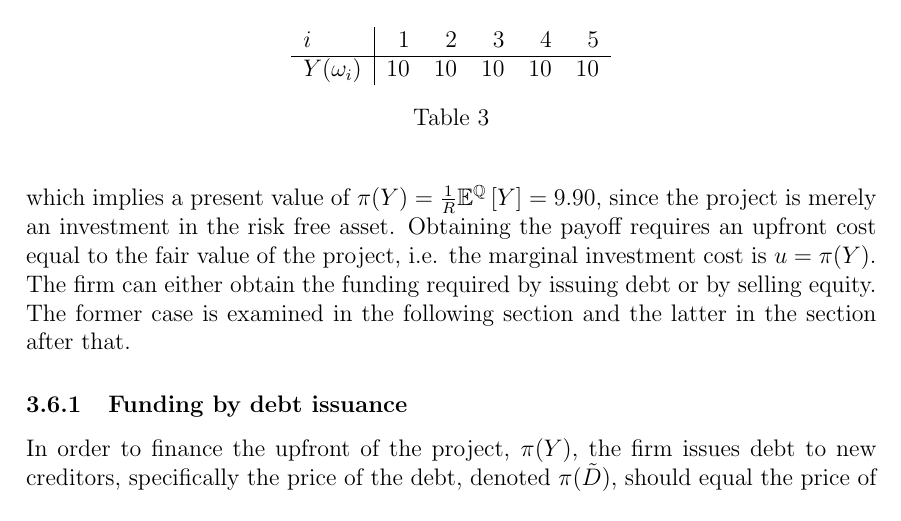
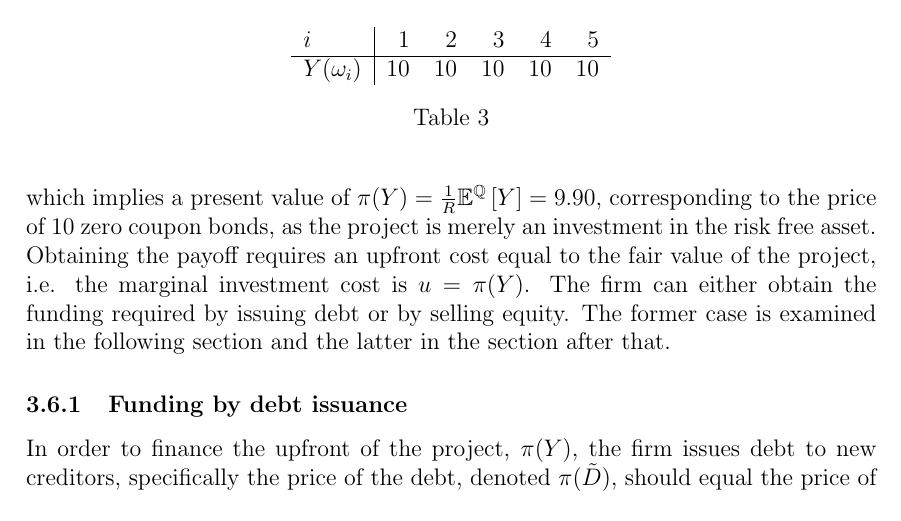
Before and after one commit to sebastianbaltser/master-thesis, a LaTeX thesis (thesis/main.tex, which reads thesis/content/body-matter/single-period-model/examples/risk-free-project/introduction.tex): part of page 22 of 33, cut so that both start at the same text. Compiled offline with pdfLaTeX.

Commit message:
Add explaination

```diff
--- a/thesis/content/body-matter/single-period-model/examples/risk-free-project/introduction.tex
+++ b/thesis/content/body-matter/single-period-model/examples/risk-free-project/introduction.tex
@@ -53,7 +53,7 @@
             \caption{}
         \end{table}
     which implies a present value of $\pi(Y) = \discountfactor \mathbb{E}^{\rnmeasure}\left[Y\right] = 9.90$,
-    since the project is merely an investment in the risk free asset.
+    corresponding to the price of 10 zero coupon bonds, as the project is merely an investment in the risk free asset.
     Obtaining the payoff requires an upfront cost equal to the fair value of the project,
     i.e. the marginal investment cost is $u = \pi(Y)$.
     The firm can either obtain the funding required by issuing debt or by selling equity.
```
